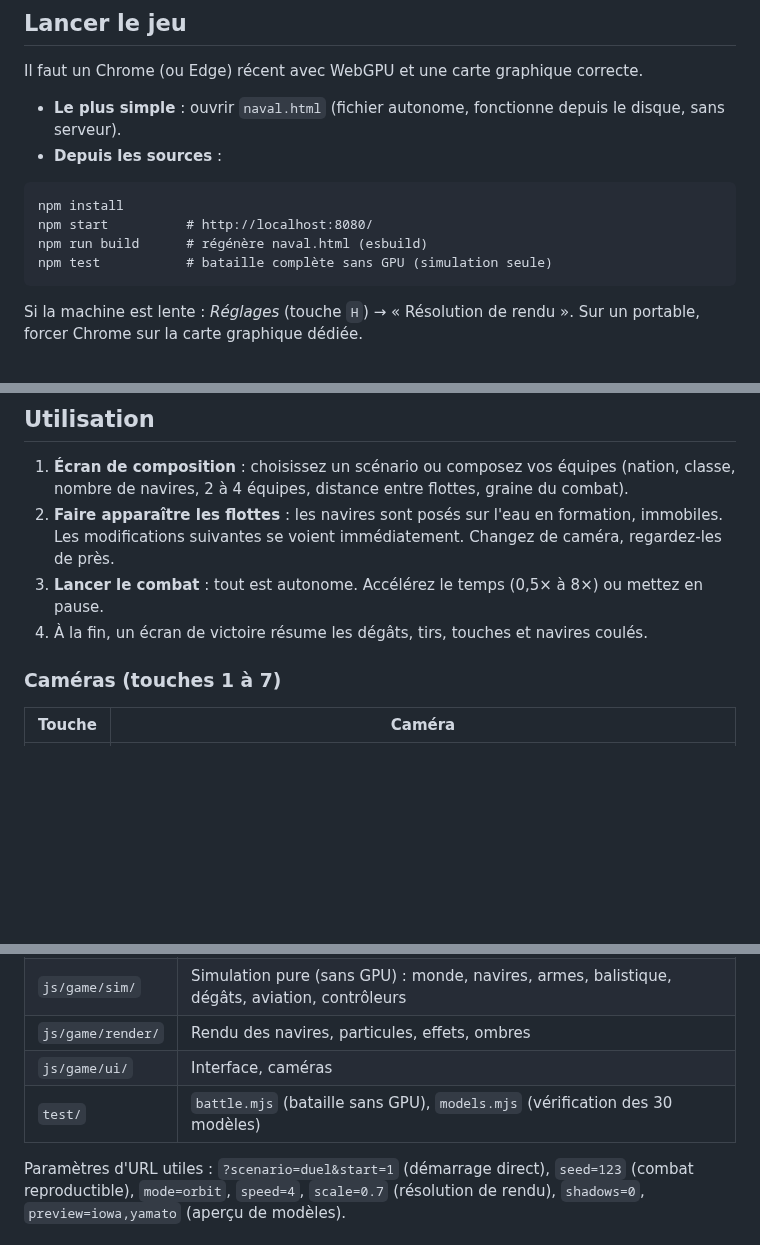
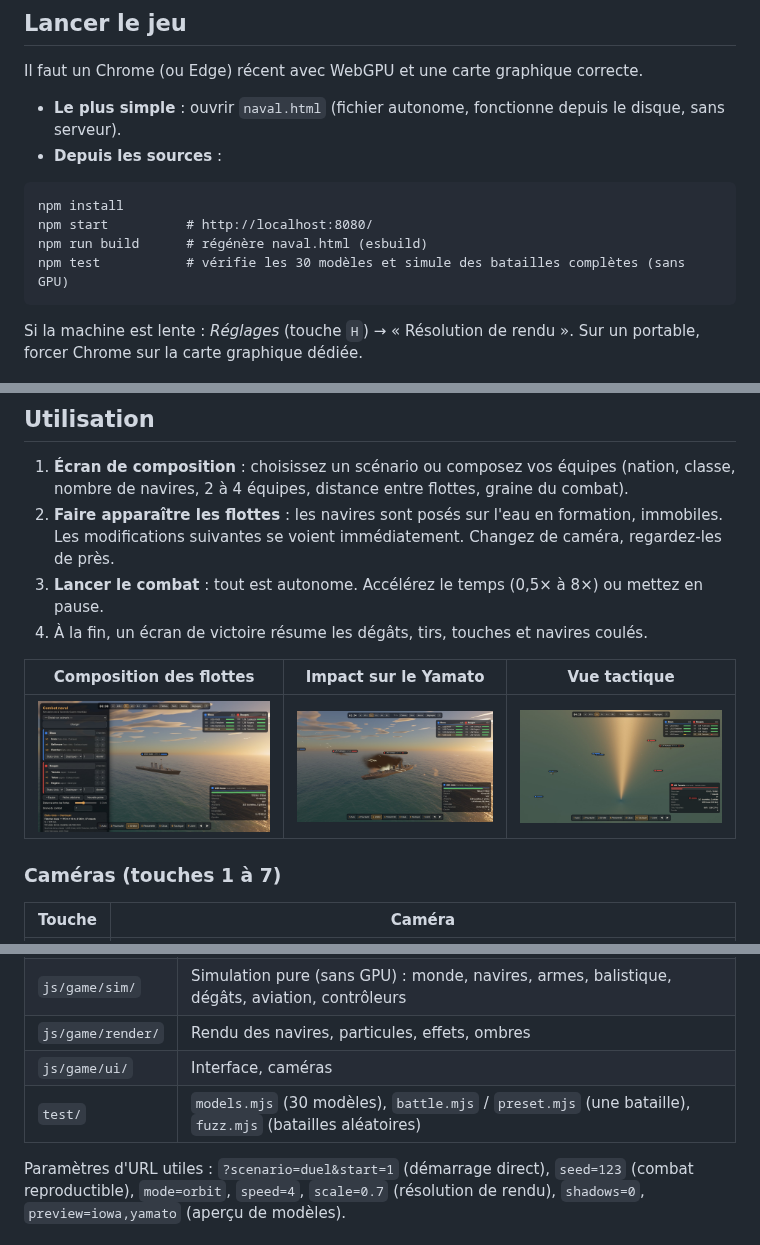
Before and after one commit to FreedomFR/warthunderv2, a Markdown page: README.md, 3 parts joined by grey strips. Drawn GitHub-style; pictures changed too: docs/action.jpg (added), docs/fleet.jpg (added), docs/tactical.jpg (added); blank space fills up the shorter version.

````diff
--- a/README.md
+++ b/README.md
@@ -18,7 +18,7 @@ Il faut un Chrome (ou Edge) récent avec WebGPU et une carte graphique correcte.
 npm install
 npm start          # http://localhost:8080/
 npm run build      # régénère naval.html (esbuild)
-npm test           # bataille complète sans GPU (simulation seule)
+npm test           # vérifie les 30 modèles et simule des batailles complètes (sans GPU)
 ```
 
 Si la machine est lente : *Réglages* (touche `H`) → « Résolution de rendu ». Sur un portable, forcer Chrome
@@ -32,6 +32,10 @@ sur la carte graphique dédiée.
    suivantes se voient immédiatement. Changez de caméra, regardez-les de près.
 3. **Lancer le combat** : tout est autonome. Accélérez le temps (0,5× à 8×) ou mettez en pause.
 4. À la fin, un écran de victoire résume les dégâts, tirs, touches et navires coulés.
+
+| Composition des flottes | Impact sur le Yamato | Vue tactique |
+|---|---|---|
+| ![Composition des flottes](docs/fleet.jpg) | ![Impact](docs/action.jpg) | ![Tactique](docs/tactical.jpg) |
 
 ### Caméras (touches 1 à 7)
 
@@ -112,7 +116,7 @@ Les tourelles, la conduite de tir, les rechargements et les salves sont déjà g
 | `js/game/sim/` | Simulation pure (sans GPU) : monde, navires, armes, balistique, dégâts, aviation, contrôleurs |
 | `js/game/render/` | Rendu des navires, particules, effets, ombres |
 | `js/game/ui/` | Interface, caméras |
-| `test/` | `battle.mjs` (bataille sans GPU), `models.mjs` (vérification des 30 modèles) |
+| `test/` | `models.mjs` (30 modèles), `battle.mjs` / `preset.mjs` (une bataille), `fuzz.mjs` (batailles aléatoires) |
 
 Paramètres d'URL utiles : `?scenario=duel&start=1` (démarrage direct), `seed=123` (combat reproductible),
 `mode=orbit`, `speed=4`, `scale=0.7` (résolution de rendu), `shadows=0`, `preview=iowa,yamato` (aperçu de modèles).
````
Also changed, not shown: other parts of README.md (+1 -1 lines), docs/battle.jpg (added), 11 other files.
